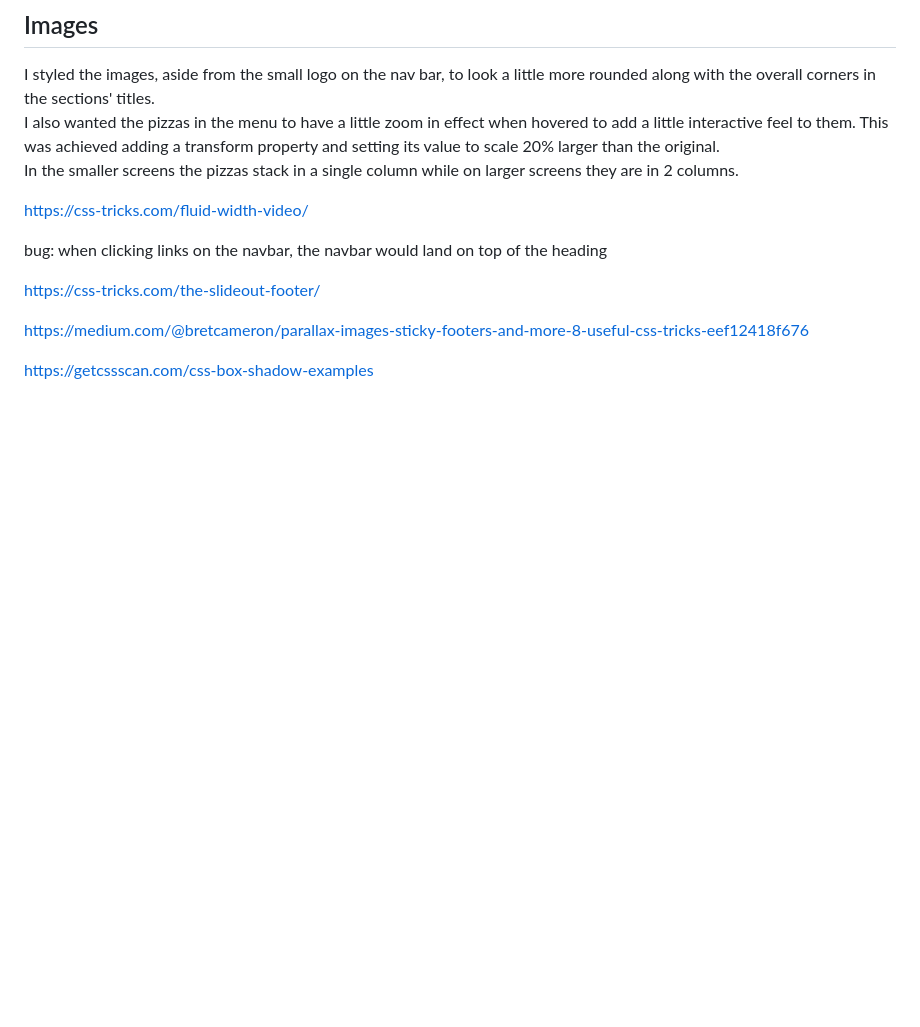
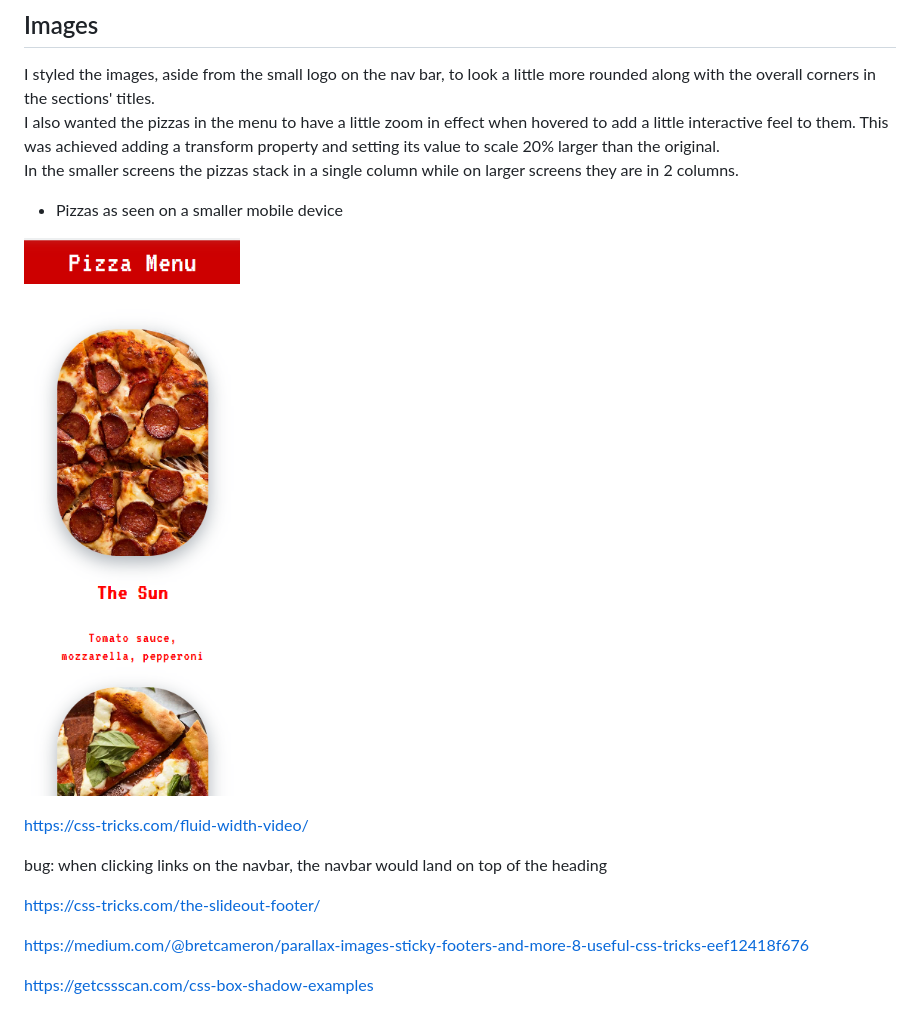
Before and after one commit to saltta/my-first-repo, a Markdown page: README.md, the part around the change. GitHub-like rendering; pictures changed too: assets/images/mobilepizza.png (added); blank space fills up the shorter version.

Commit message:
updated testing in readme

```diff
--- a/README.md
+++ b/README.md
@@ -90,6 +90,10 @@ I styled the images, aside from the small logo on the nav bar, to look a little
 I also wanted the pizzas in the menu to have a little zoom in effect when hovered to add a little interactive feel to them. This was achieved adding a transform property and setting its value to scale 20% larger than the original.
 In the smaller screens the pizzas stack in a single column while on larger screens they are in 2 columns.
 
+- Pizzas as seen on a smaller mobile device
+
+![Small Screen Pizzas](assets/images/mobilepizza.png)
+
 
 
 
```
